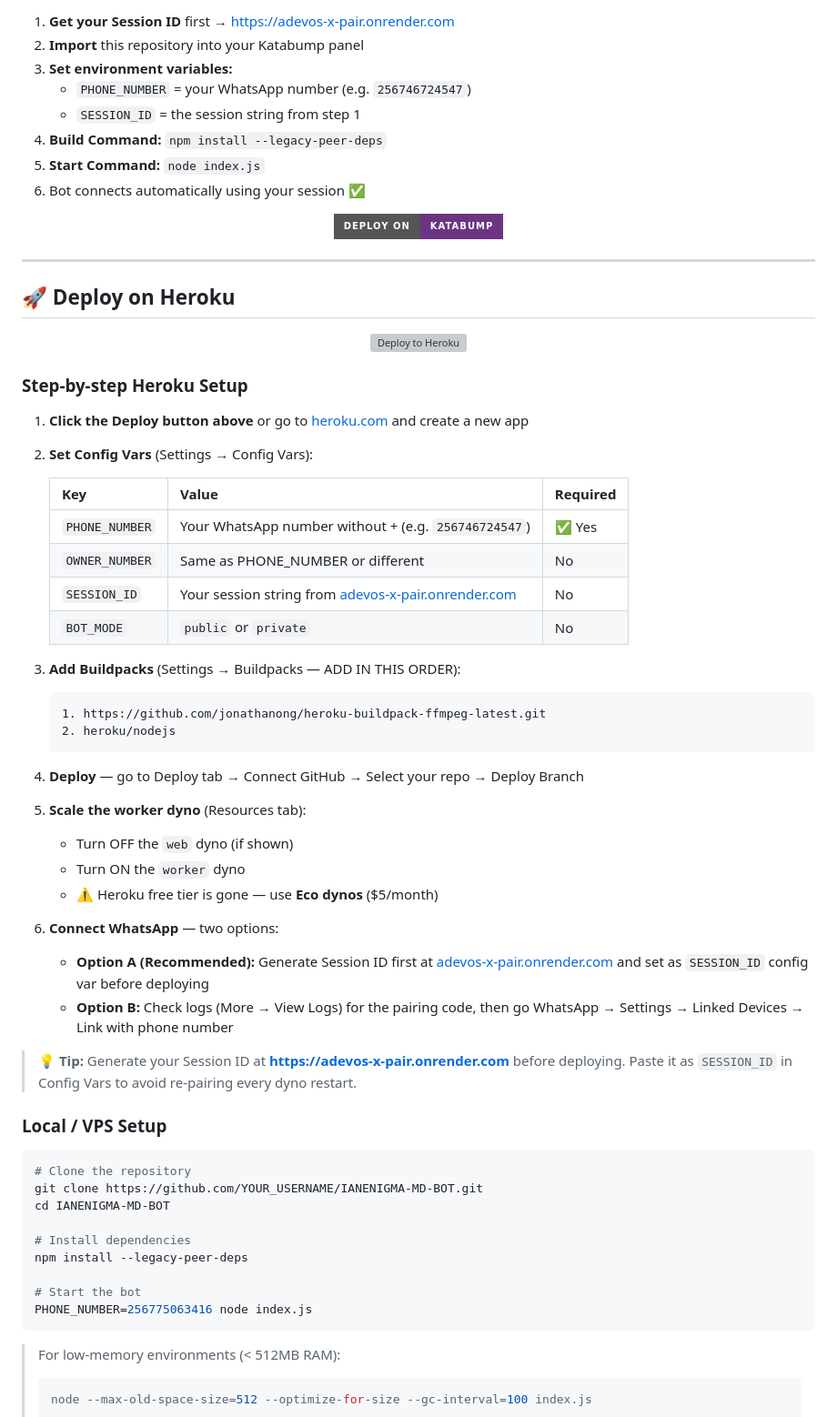
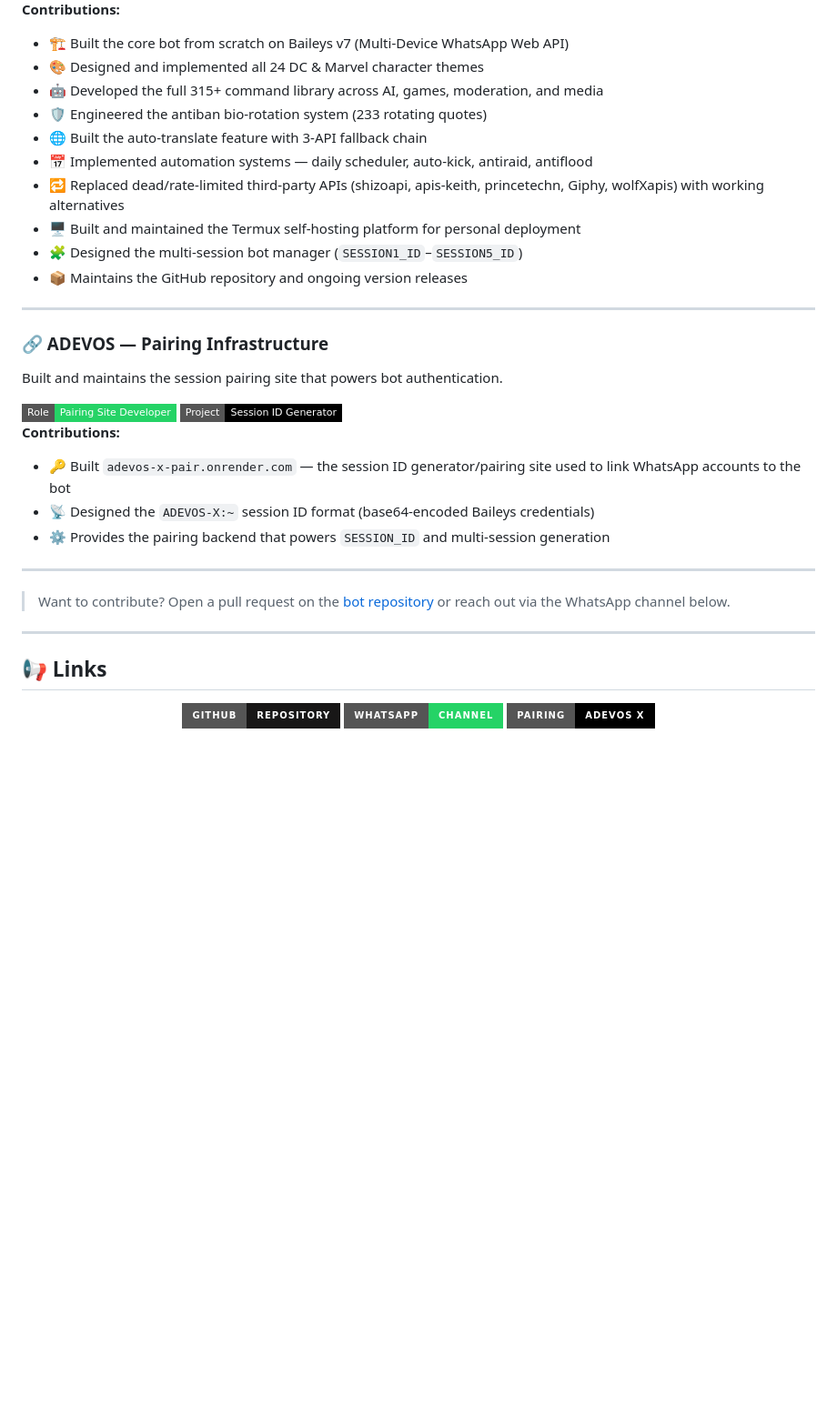
Before and after one commit to ianenigma4-rgb/Ianenigma-official-bot, a Markdown page: README.md, the part around one of its changes. Shown at 91% size. Drawn GitHub-style; badges without logos; blank space fills up the shorter version; grey boxes are pictures that could not be loaded.

````diff
--- a/README.md
+++ b/README.md
@@ -302,77 +221,41 @@ The bot also hosts its own pairing page directly on your deployment:
-1. **Get your Session ID** first → [https://adevos-x-pair.onrender.com](https://adevos-x-pair.onrender.com)
-2. **Import** this repository into your Katabump panel
-3. **Set environment variables:**
-   - `PHONE_NUMBER` = your WhatsApp number (e.g. `256746724547`)
-   - `SESSION_ID` = the session string from step 1
-4. **Build Command:** `npm install --legacy-peer-deps`
-5. **Start Command:** `node index.js`
-6. Bot connects automatically using your session ✅
-
-<div align="center">
-<a href="https://dashboard.katabump.com" target="_blank">
-  <img src="https://img.shields.io/badge/Deploy_on-Katabump-6C3483?style=for-the-badge&logo=server&logoColor=white" alt="Katabump"/>
-</a>
-</div>
-
+**Contributions:**
+- 🏗️ Built the core bot from scratch on Baileys v7 (Multi-Device WhatsApp Web API)
+- 🎨 Designed and implemented all 24 DC & Marvel character themes
+- 🤖 Developed the full 315+ command library across AI, games, moderation, and media
+- 🛡️ Engineered the antiban bio-rotation system (233 rotating quotes)
+- 🌐 Built the auto-translate feature with 3-API fallback chain
+- 📅 Implemented automation systems — daily scheduler, auto-kick, antiraid, antiflood
+- 🔁 Replaced dead/rate-limited third-party APIs (shizoapi, apis-keith, princetechn, Giphy, wolfXapis) with working alternatives
+- 🖥️ Built and maintained the Termux self-hosting platform for personal deployment
+- 🧩 Designed the multi-session bot manager (`SESSION1_ID`–`SESSION5_ID`)
+- 📦 Maintains the GitHub repository and ongoing version releases
 
 ---
 
-## 🚀 Deploy on Heroku
+### 🔗 ADEVOS — Pairing Infrastructure
+Built and maintains the session pairing site that powers bot authentication.
+
+<img src="https://img.shields.io/badge/Role-Pairing_Site_Developer-25D366?style=flat-square&logo=render&logoColor=white"/>
+<img src="https://img.shields.io/badge/Project-Session_ID_Generator-000000?style=flat-square"/>
+
+**Contributions:**
+- 🔑 Built `adevos-x-pair.onrender.com` — the session ID generator/pairing site used to link WhatsApp accounts to the bot
+- 📡 Designed the `ADEVOS-X:~` session ID format (base64-encoded Baileys credentials)
+- ⚙️ Provides the pairing backend that powers `SESSION_ID` and multi-session generation
+
+---
+
+> Want to contribute? Open a pull request on the [bot repository](https://github.com/ianenigma4-rgb/IANENIGMA-New-bot-on-replit-) or reach out via the WhatsApp channel below.
+
+---
+
+## 📢 Links
 
 <div align="center">
 
-[![Deploy to Heroku](https://www.herokucdn.com/deploy/button.svg)](https://heroku.com/deploy?template=https://github.com/ianenigma4-rgb/IANENIGMA-New-bot-on-replit-)
+[![Repo](https://img.shields.io/badge/GitHub-Repository-181717?style=for-the-badge&logo=github&logoColor=white)](https://github.com/ianenigma4-rgb/IANENIGMA-New-bot-on-replit-)
+[![WhatsApp](https://img.shields.io/badge/WhatsApp-Channel-25D366?style=for-the-badge&logo=whatsapp&logoColor=white)](https://whatsapp.com/channel/0029VbCiP1Y1noywqpmoSz2z)
+[![Pairing](https://img.shields.io/badge/Pairing-ADEVOS_X-000000?style=for-the-badge&logo=render&logoColor=white)](https://adevos-x-pair.onrender.com)
 
 </div>
 
-### Step-by-step Heroku Setup
-
-1. **Click the Deploy button above** or go to [heroku.com](https://heroku.com) and create a new app
-
-2. **Set Config Vars** (Settings → Config Vars):
-
-   | Key | Value | Required |
-   |-----|-------|----------|
-   | `PHONE_NUMBER` | Your WhatsApp number without + (e.g. `256746724547`) | ✅ Yes |
-   | `OWNER_NUMBER` | Same as PHONE_NUMBER or different | No |
-   | `SESSION_ID` | Your session string from [adevos-x-pair.onrender.com](https://adevos-x-pair.onrender.com) | No |
-   | `BOT_MODE` | `public` or `private` | No |
-
-3. **Add Buildpacks** (Settings → Buildpacks — ADD IN THIS ORDER):
-   ```
-   1. https://github.com/jonathanong/heroku-buildpack-ffmpeg-latest.git
-   2. heroku/nodejs
-   ```
-
-4. **Deploy** — go to Deploy tab → Connect GitHub → Select your repo → Deploy Branch
-
-5. **Scale the worker dyno** (Resources tab):
-   - Turn OFF the `web` dyno (if shown)
-   - Turn ON the `worker` dyno
-   - ⚠️ Heroku free tier is gone — use **Eco dynos** ($5/month)
-
-6. **Connect WhatsApp** — two options:
-   - **Option A (Recommended):** Generate Session ID first at [adevos-x-pair.onrender.com](https://adevos-x-pair.onrender.com) and set as `SESSION_ID` config var before deploying
-   - **Option B:** Check logs (More → View Logs) for the pairing code, then go WhatsApp → Settings → Linked Devices → Link with phone number
-
-> 💡 **Tip:** Generate your Session ID at **[https://adevos-x-pair.onrender.com](https://adevos-x-pair.onrender.com)** before deploying. Paste it as `SESSION_ID` in Config Vars to avoid re-pairing every dyno restart.
-
-### Local / VPS Setup
-
-```bash
-# Clone the repository
-git clone https://github.com/YOUR_USERNAME/IANENIGMA-MD-BOT.git
-cd IANENIGMA-MD-BOT
-
-# Install dependencies
-npm install --legacy-peer-deps
-
-# Start the bot
-PHONE_NUMBER=256775063416 node index.js
-```
-
-> For low-memory environments (< 512MB RAM):
-> ```bash
-> node --max-old-space-size=512 --optimize-for-size --gc-interval=100 index.js
-> ```
-
````
Also changed, not shown: other parts of README.md (+152 -330 lines).
